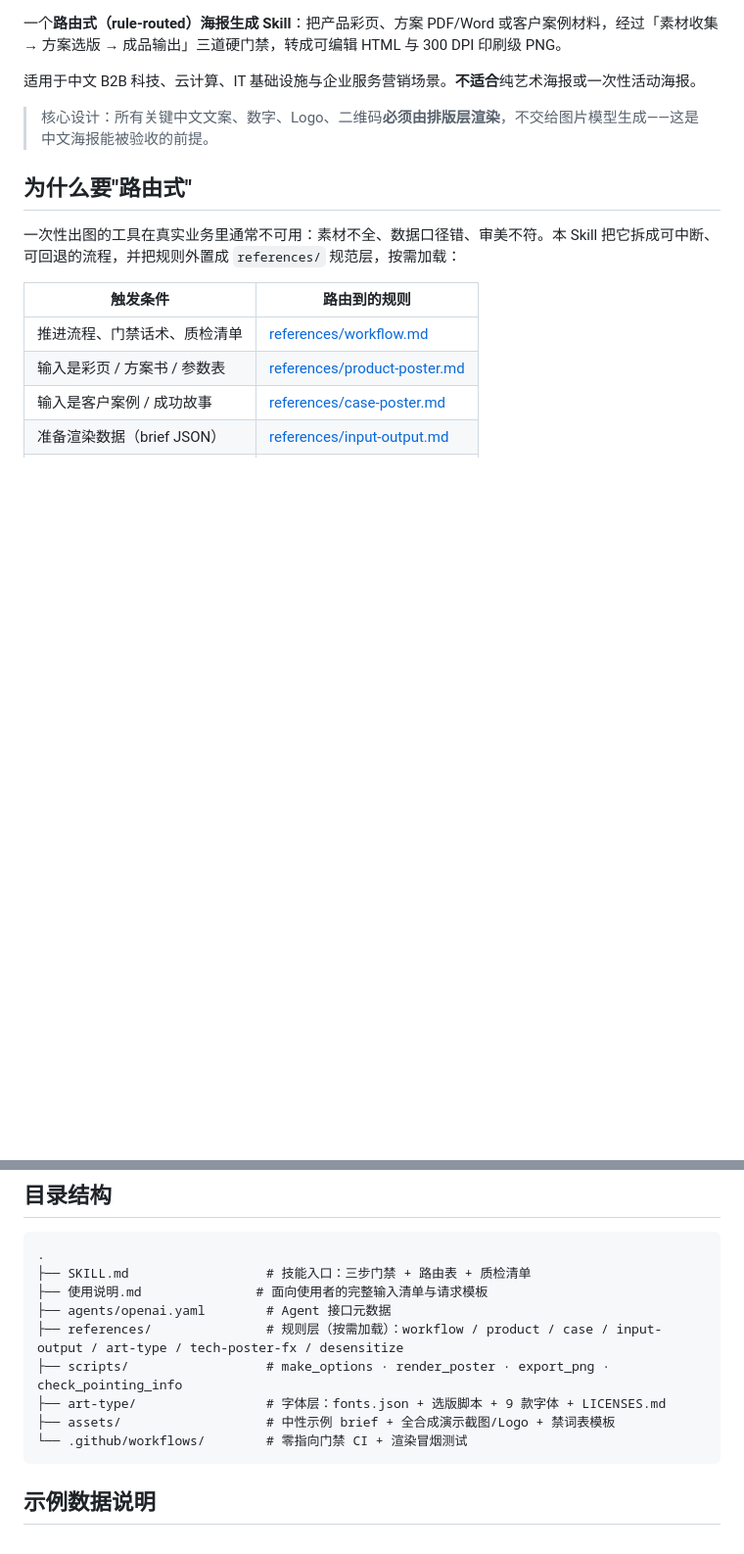
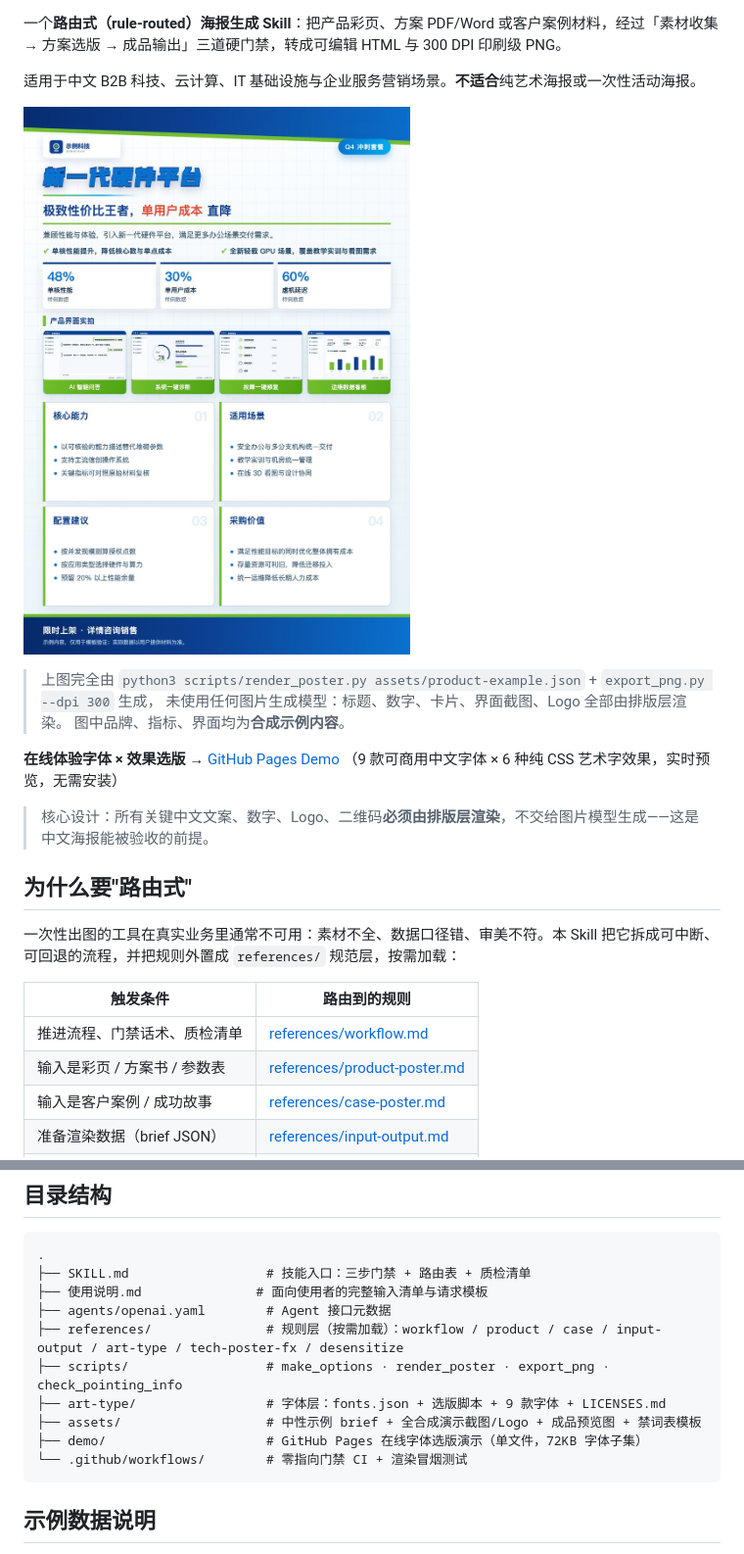
Before and after one commit to bbdao111-afk/business-poster-generator, a Markdown page: README.md, 2 parts joined by grey strips. Shown at 98% size. Drawn GitHub-style; pictures changed too: assets/demo/preview-product-poster.jpg (added); blank space fills up the shorter version.

Commit message:
feat(demo): 在线字体选版 GitHub Pages 演示 + README 成品海报预览
- demo/: 单文件选版页（9 款可商用中文字体 × 6 种 CSS 效果），字体子集仅 72KB
- assets/demo/preview-product-poster.jpg: 由本 Skill 渲染的成品海报预览
- 文案脱敏为中性示例；LICENSES.md 补充网页子集来源说明

````diff
--- a/README.md
+++ b/README.md
@@ -6,6 +6,15 @@
 一个**路由式（rule-routed）海报生成 Skill**：把产品彩页、方案 PDF/Word 或客户案例材料，经过「素材收集 → 方案选版 → 成品输出」三道硬门禁，转成可编辑 HTML 与 300 DPI 印刷级 PNG。
 
 适用于中文 B2B 科技、云计算、IT 基础设施与企业服务营销场景。**不适合**纯艺术海报或一次性活动海报。
+
+![产品宣传海报示例（由本 Skill 从合成示例 brief 一键渲染，300 DPI）](assets/demo/preview-product-poster.jpg)
+
+> 上图完全由 `python3 scripts/render_poster.py assets/product-example.json` + `export_png.py --dpi 300` 生成，
+> 未使用任何图片生成模型：标题、数字、卡片、界面截图、Logo 全部由排版层渲染。
+> 图中品牌、指标、界面均为**合成示例内容**。
+
+**在线体验字体 × 效果选版** → [GitHub Pages Demo](https://bbdao111-afk.github.io/business-poster-generator/)
+（9 款可商用中文字体 × 6 种纯 CSS 艺术字效果，实时预览，无需安装）
 
 > 核心设计：所有关键中文文案、数字、Logo、二维码**必须由排版层渲染**，不交给图片模型生成——这是中文海报能被验收的前提。
 
@@ -111,7 +120,8 @@ python3 scripts/check_pointing_info.py --terms ./pointing-terms.txt .
 ├── references/               # 规则层（按需加载）：workflow / product / case / input-output / art-type / tech-poster-fx / desensitize
 ├── scripts/                  # make_options · render_poster · export_png · check_pointing_info
 ├── art-type/                 # 字体层：fonts.json + 选版脚本 + 9 款字体 + LICENSES.md
-├── assets/                   # 中性示例 brief + 全合成演示截图/Logo + 禁词表模板
+├── assets/                   # 中性示例 brief + 全合成演示截图/Logo + 成品预览图 + 禁词表模板
+├── demo/                     # GitHub Pages 在线字体选版演示（单文件，72KB 字体子集）
 └── .github/workflows/        # 零指向门禁 CI + 渲染冒烟测试
 ```
 
````
Also changed, not shown: other parts of README.md (+1 -1 lines), art-type/fonts/LICENSES.md (+6 -0 lines), demo/README.md (added, +23 -0 lines), 11 other files.
